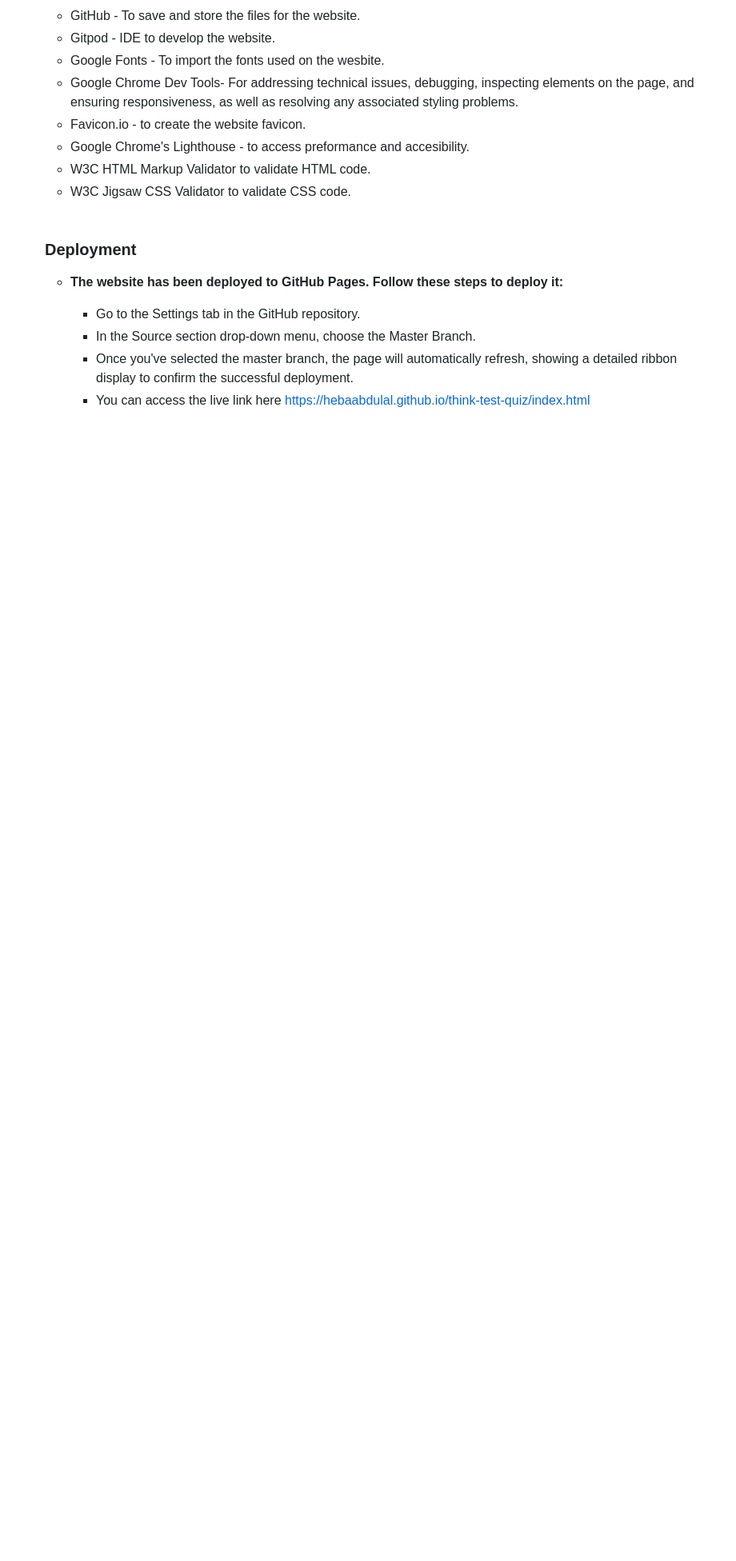
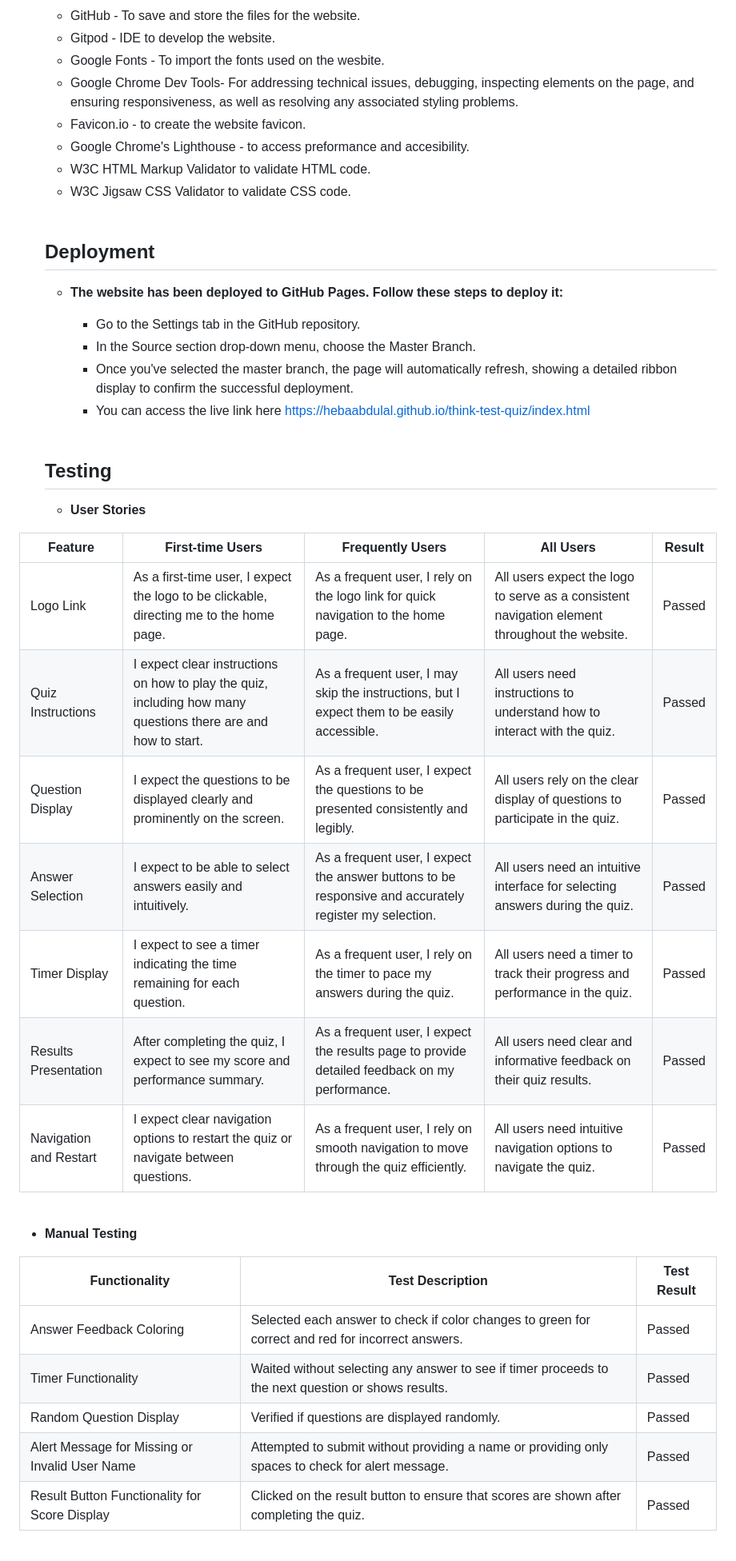
Before and after one commit to HebaAbdulal/think-test-quiz, a Markdown page: README.md, the part around the change printed below. Shown: that part at 80% size. Rendered like a GitHub page; blank space fills up the shorter version.

```diff
--- a/README.md
+++ b/README.md
@@ -239,7 +240,7 @@ Wireframes were created for desktop.
 
     <br>
 
-    ### Deployment
+    ## Deployment
 
     - __The website has been deployed to GitHub Pages. Follow these steps to deploy it:__
         - Go to the Settings tab in the GitHub repository.
@@ -249,3 +250,33 @@ Wireframes were created for desktop.
         https://hebaabdulal.github.io/think-test-quiz/index.html
 
         <br>
+
+    ## Testing
+
+    - __User Stories__
+
+| Feature                   | First-time Users                                 | Frequently Users                                 | All Users                                 | Result  |
+|---------------------------|--------------------------------------------------|--------------------------------------------------|------------------------------------------|---------|
+| Logo Link                 | As a first-time user, I expect the logo to be clickable, directing me to the home page.        | As a frequent user, I rely on the logo link for quick navigation to the home page.                   | All users expect the logo to serve as a consistent navigation element throughout the website. | Passed    |
+| Quiz Instructions         | I expect clear instructions on how to play the quiz, including how many questions there are and how to start. | As a frequent user, I may skip the instructions, but I expect them to be easily accessible.             | All users need instructions to understand how to interact with the quiz.                      | Passed    |
+| Question Display          | I expect the questions to be displayed clearly and prominently on the screen.                         | As a frequent user, I expect the questions to be presented consistently and legibly.                    | All users rely on the clear display of questions to participate in the quiz.                  | Passed    |
+| Answer Selection          | I expect to be able to select answers easily and intuitively.                                         | As a frequent user, I expect the answer buttons to be responsive and accurately register my selection. | All users need an intuitive interface for selecting answers during the quiz.                 | Passed    |
+| Timer Display             | I expect to see a timer indicating the time remaining for each question.                                | As a frequent user, I rely on the timer to pace my answers during the quiz.                          | All users need a timer to track their progress and performance in the quiz.                  | Passed   |
+| Results Presentation      | After completing the quiz, I expect to see my score and performance summary.                             | As a frequent user, I expect the results page to provide detailed feedback on my performance.          | All users need clear and informative feedback on their quiz results.                         | Passed    |
+| Navigation and Restart    | I expect clear navigation options to restart the quiz or navigate between questions.                    | As a frequent user, I rely on smooth navigation to move through the quiz efficiently.                 | All users need intuitive navigation options to navigate the quiz.                           | Passed    |
+
+
+<br>
+
+- __Manual Testing__
+
+| Functionality                                          | Test Description                                                                                     | Test Result  |
+|--------------------------------------------------------|-----------------------------------------------------------------------------------------------------|--------------|
+| Answer Feedback Coloring                               | Selected each answer to check if color changes to green for correct and red for incorrect answers. | Passed       |
+| Timer Functionality                                    | Waited without selecting any answer to see if timer proceeds to the next question or shows results. | Passed       |
+| Random Question Display                                | Verified if questions are displayed randomly.                                                       | Passed       |
+| Alert Message for Missing or Invalid User Name        | Attempted to submit without providing a name or providing only spaces to check for alert message.   | Passed       |
+| Result Button Functionality for Score Display         | Clicked on the result button to ensure that scores are shown after completing the quiz.             | Passed       |
+
+<br>
+
```
Also changed, not shown: other parts of README.md (+38 -9 lines), assets/images/accessability1.png (added), assets/images/css-validator2.png (added), assets/images/html-validator.png (added), 3 other files.
